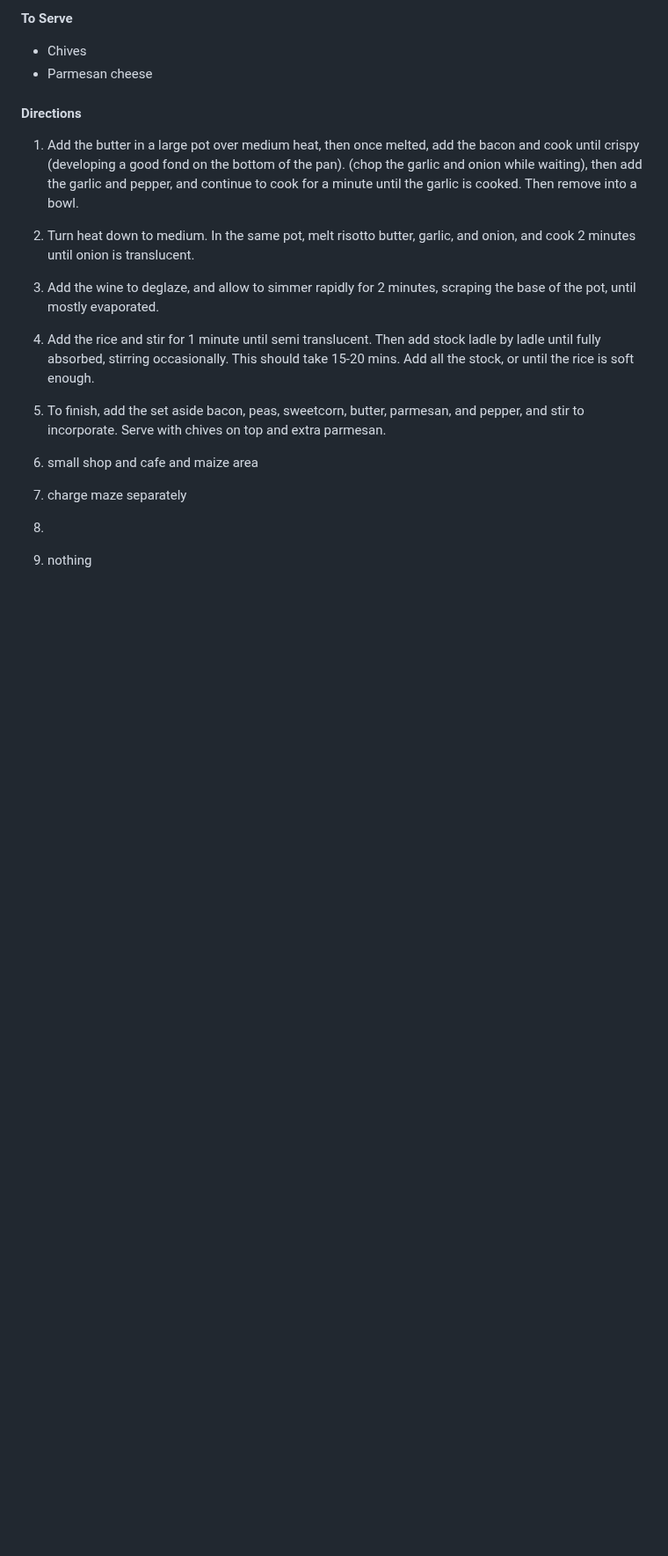
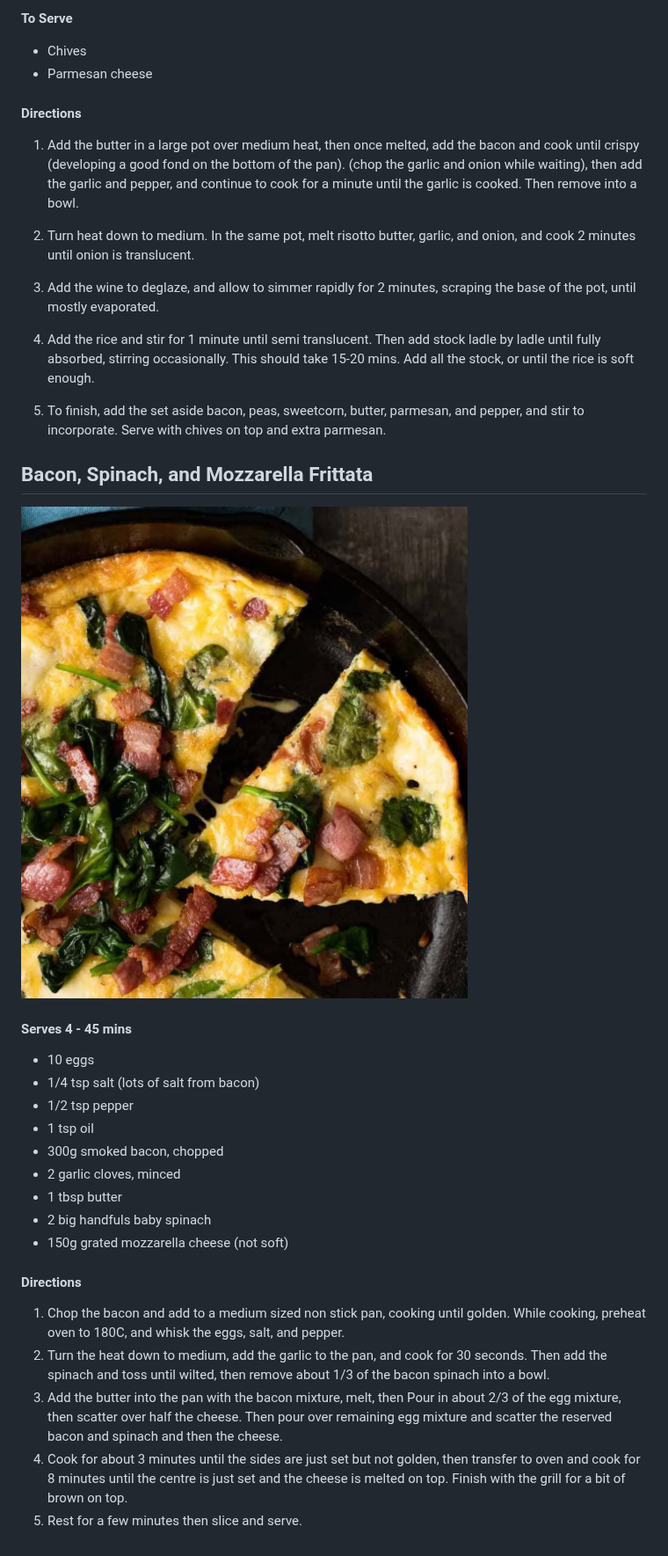
Before and after one commit to cycloss/recipes, a Markdown page: light.md, the part around the change. Shown at 88% size. Rendered like a GitHub page; pictures changed too: Images/65691597a034a85f98d69b1d6d2db8841abe24d1.jpg (added); blank space fills up the shorter version.

Commit message:
Add recipes

```diff
--- a/light.md
+++ b/light.md
@@ -368,10 +368,26 @@
 
 5. To finish, add the set aside bacon, peas, sweetcorn, butter, parmesan, and pepper, and stir to incorporate. Serve with chives on top and extra parmesan.
 
-6. small shop and cafe and maize area
+## Bacon, Spinach, and Mozzarella Frittata
 
-7. charge maze separately
+![Screenshot 2025-11-27 at 14.06.27.jpg](Images/65691597a034a85f98d69b1d6d2db8841abe24d1.jpg)
 
-8.
+#### Serves 4 - 45 mins
 
-9. nothing
+- 10 eggs
+- 1/4 tsp salt (lots of salt from bacon)
+- 1/2 tsp pepper
+- 1 tsp oil
+- 300g smoked bacon, chopped
+- 2 garlic cloves, minced
+- 1 tbsp butter
+- 2 big handfuls baby spinach
+- 150g grated mozzarella cheese (not soft)
+
+#### Directions
+
+1. Chop the bacon and add to a medium sized non stick pan, cooking until golden. While cooking, preheat oven to 180C, and whisk the eggs, salt, and pepper.
+2. Turn the heat down to medium, add the garlic to the pan, and cook for 30 seconds. Then add the spinach and toss until wilted, then remove about 1/3 of the bacon spinach into a bowl.
+3. Add the butter into the pan with the bacon mixture, melt, then Pour in about 2/3 of the egg mixture, then scatter over half the cheese. Then pour over remaining egg mixture and scatter the reserved bacon and spinach and then the cheese.
+4. Cook for about 3 minutes until the sides are just set but not golden, then transfer to oven and cook for 8 minutes until the centre is just set and the cheese is melted on top. Finish with the grill for a bit of brown on top.
+5. Rest for a few minutes then slice and serve.
```
